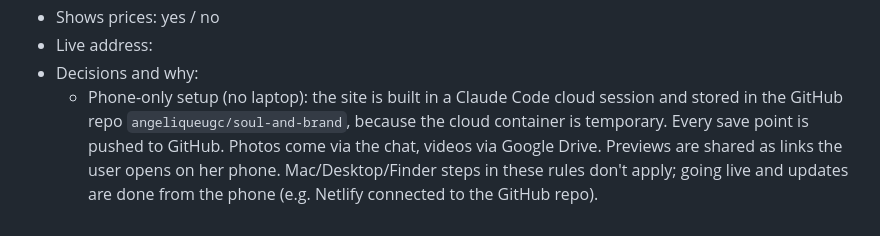
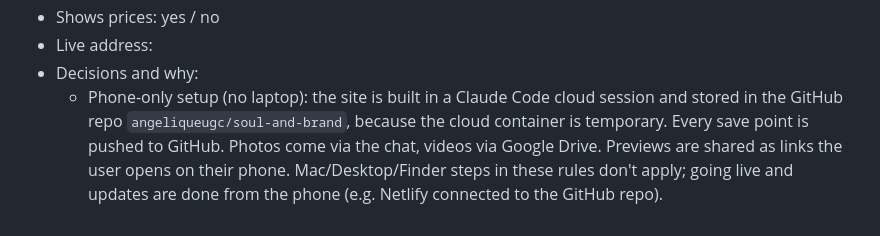
Before and after one commit to angeliqueugc/soul-and-brand, a Markdown page: CLAUDE.md, the part around the change. Drawn GitHub-style.

Commit message:
Wording fix in rules notes
Co-Authored-By: Claude Opus 5.5 <noreply@anthropic.com>
Claude-Session: https://claude.ai/code/session_019RH9nLYV9UnvTHunYRBAfn

```diff
--- a/CLAUDE.md
+++ b/CLAUDE.md
@@ -174,4 +174,4 @@ Fill this in during the build and keep it up to date. Use it in every conversati
 - Shows prices: yes / no
 - Live address:
 - Decisions and why:
-  - Phone-only setup (no laptop): the site is built in a Claude Code cloud session and stored in the GitHub repo `angeliqueugc/soul-and-brand`, because the cloud container is temporary. Every save point is pushed to GitHub. Photos come via the chat, videos via Google Drive. Previews are shared as links the user opens on her phone. Mac/Desktop/Finder steps in these rules don't apply; going live and updates are done from the phone (e.g. Netlify connected to the GitHub repo).
+  - Phone-only setup (no laptop): the site is built in a Claude Code cloud session and stored in the GitHub repo `angeliqueugc/soul-and-brand`, because the cloud container is temporary. Every save point is pushed to GitHub. Photos come via the chat, videos via Google Drive. Previews are shared as links the user opens on their phone. Mac/Desktop/Finder steps in these rules don't apply; going live and updates are done from the phone (e.g. Netlify connected to the GitHub repo).
```
